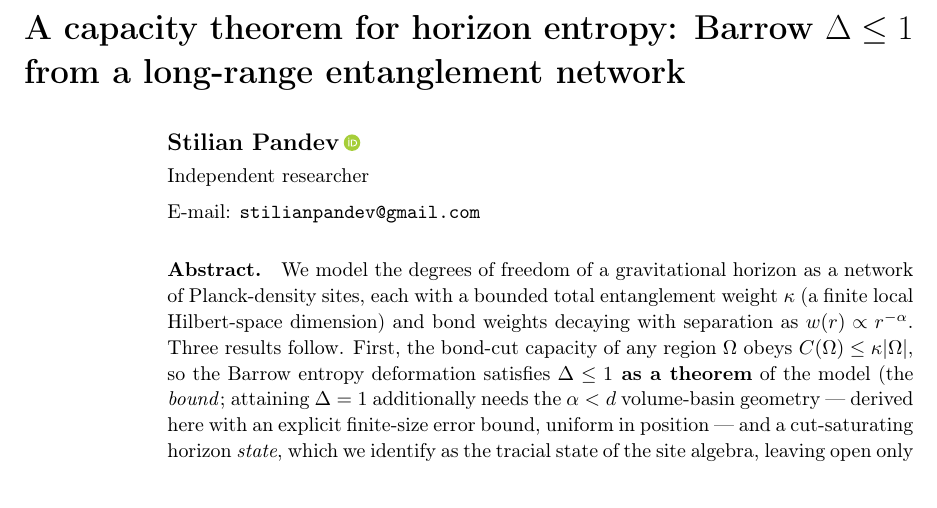
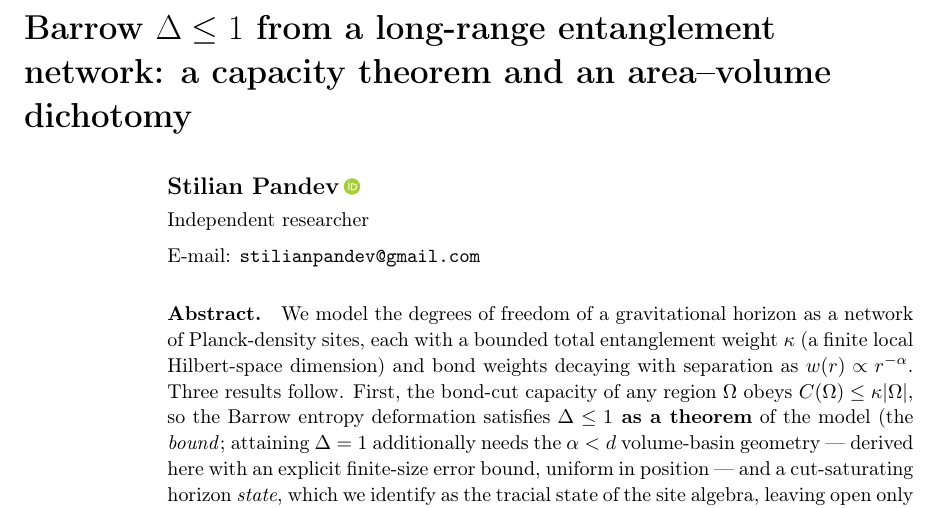
Before and after one commit to spsingularity/sede-count, a LaTeX paper (paper/tex/SEDE_count.tex): part of page 1 of 24, cut at the place of the change. Compiled offline with pdfLaTeX.

Commit message:
Retitle: 'Barrow Delta <= 1 from a long-range entanglement network: a capacity theorem and an area-volume dichotomy' — removes the entropy overclaim flagged against sec. 8, foregrounds the dichotomy; sync running head, CITATION.cff, .zenodo.json, refs.bib

```diff
--- a/paper/tex/SEDE_count.tex
+++ b/paper/tex/SEDE_count.tex
@@ -81,9 +81,9 @@
 
 \begin{document}
 % short running head (iopart overflows the page header with the full title)
-\title[The horizon count from a leg-budgeted network]{A capacity theorem
-for horizon entropy: Barrow \(\Delta  \leq  1\) from a long-range
-entanglement network}
+\title[Barrow $\Delta \le 1$ from a long-range entanglement network]{Barrow
+\(\Delta  \leq  1\) from a long-range entanglement network: a capacity
+theorem and an area--volume dichotomy}
 \author{Stilian Pandev\,\orcidlink{0009-0005-8153-071X}}
 \address{Independent researcher}
 \ead{stilianpandev@gmail.com}
```
Also changed, not shown: paper/SEDE_count.md (+1 -1 lines), paper/refs.bib (+1 -1 lines), paper/tools/template_count.tex (+1 -1 lines), paper/SEDE_count.pdf, 2 other files.
